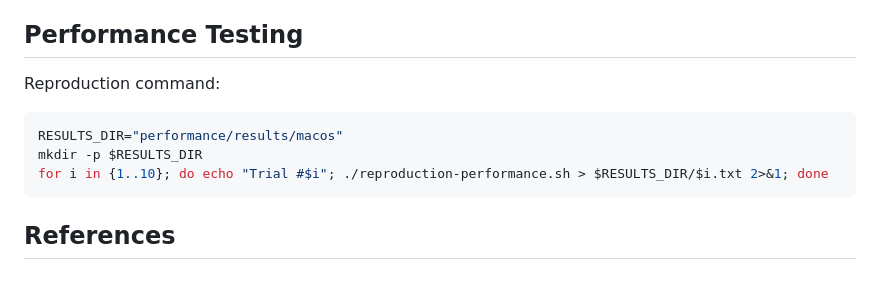
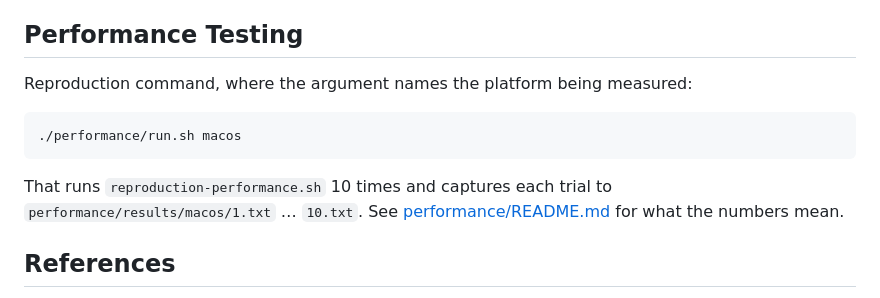
Before and after one commit to frozenfrank/byte-bin, a Markdown page: README.md, the part around the change. GitHub-like rendering.

Commit message:
Document run.sh in the performance testing section
The README carried a copy of the three lines run.sh already contains,
which is now one line out of date: the results folder comes from an
argument rather than an edit to the snippet.

Point at the script and the platform argument instead, so there is one
place to change when the trial procedure changes.

````diff
--- a/README.md
+++ b/README.md
@@ -118,13 +118,15 @@ commits to a real remote; setting `remote.pushDefault` avoids selecting `epc` by
 
 ## Performance Testing
 
-Reproduction command:
+Reproduction command, where the argument names the platform being measured:
 
 ```sh
-RESULTS_DIR="performance/results/macos"
-mkdir -p $RESULTS_DIR
-for i in {1..10}; do echo "Trial #$i"; ./reproduction-performance.sh > $RESULTS_DIR/$i.txt 2>&1; done
+./performance/run.sh macos
 ```
+
+That runs `reproduction-performance.sh` 10 times and captures each trial to
+`performance/results/macos/1.txt` … `10.txt`. See [performance/README.md](./performance/README.md)
+for what the numbers mean.
 
 ## References
 
````
